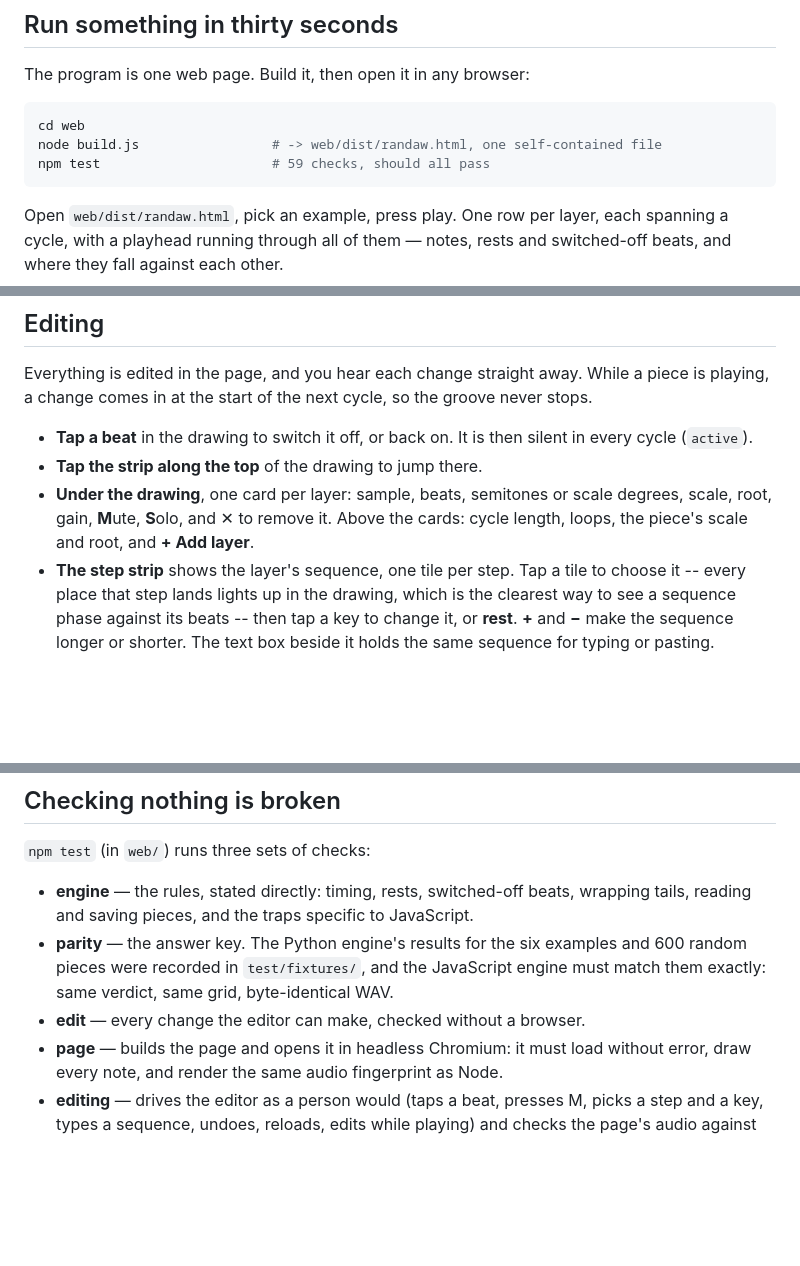
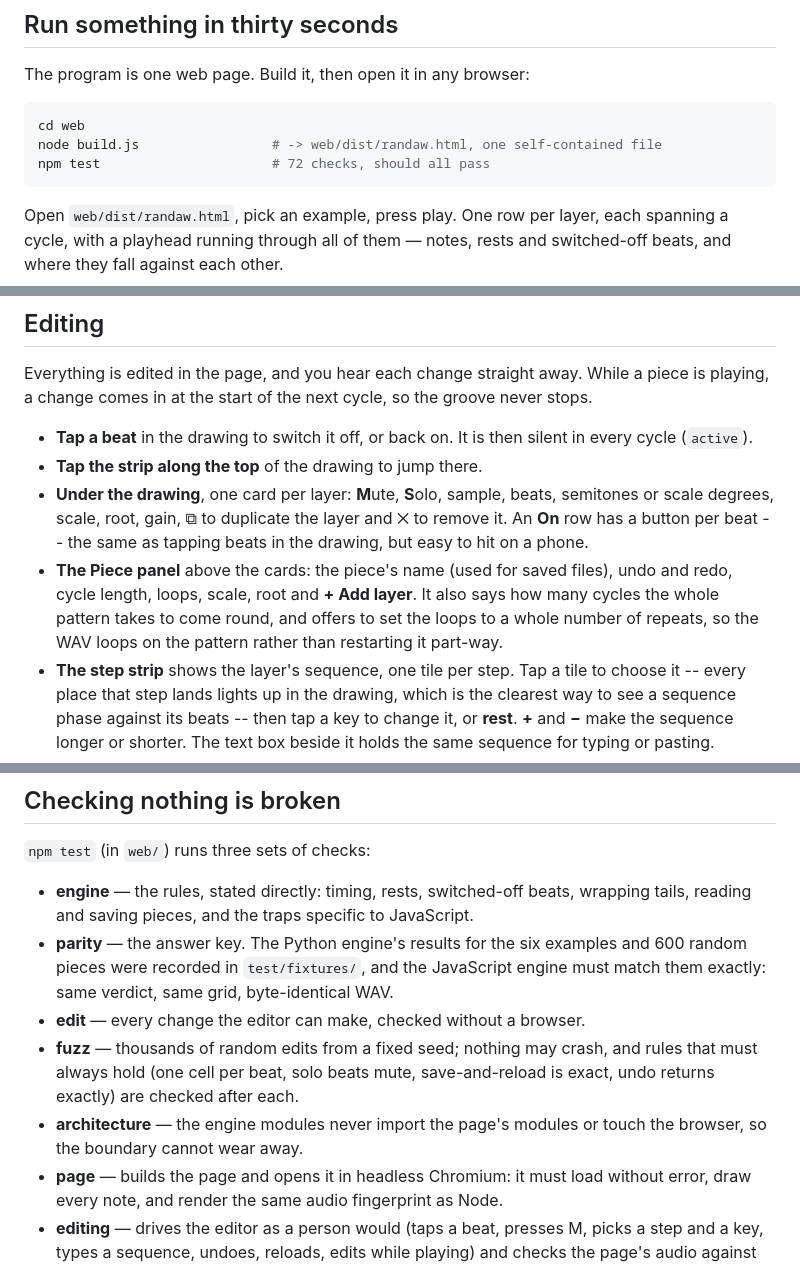
Before and after one commit to randir6/RanDAW, a Markdown page: README.md, 3 parts joined by grey strips. GitHub-like rendering; blank space fills up the shorter version.

````diff
--- a/README.md
+++ b/README.md
@@ -14,7 +14,7 @@ The program is one web page. Build it, then open it in any browser:
 ```bash
 cd web
 node build.js                 # -> web/dist/randaw.html, one self-contained file
-npm test                      # 59 checks, should all pass
+npm test                      # 72 checks, should all pass
 ```
 
 Open `web/dist/randaw.html`, pick an example, press play. One row per layer,
@@ -61,10 +61,15 @@ so the groove never stops.
 - **Tap a beat** in the drawing to switch it off, or back on. It is then
   silent in every cycle (`active`).
 - **Tap the strip along the top** of the drawing to jump there.
-- **Under the drawing**, one card per layer: sample, beats, semitones or
-  scale degrees, scale, root, gain, **M**ute, **S**olo, and ✕ to remove it.
-  Above the cards: cycle length, loops, the piece's scale and root, and
-  **+ Add layer**.
+- **Under the drawing**, one card per layer: **M**ute, **S**olo, sample,
+  beats, semitones or scale degrees, scale, root, gain, ⧉ to duplicate the
+  layer and ✕ to remove it. An **On** row has a button per beat -- the same
+  as tapping beats in the drawing, but easy to hit on a phone.
+- **The Piece panel** above the cards: the piece's name (used for saved
+  files), undo and redo, cycle length, loops, scale, root and
+  **+ Add layer**. It also says how many cycles the whole pattern takes to
+  come round, and offers to set the loops to a whole number of repeats, so
+  the WAV loops on the pattern rather than restarting it part-way.
 - **The step strip** shows the layer's sequence, one tile per step. Tap a
   tile to choose it -- every place that step lands lights up in the drawing,
   which is the clearest way to see a sequence phase against its beats --
@@ -260,6 +265,11 @@ follow. See `PHASES.md`.
   JavaScript engine must match them exactly: same verdict, same grid,
   byte-identical WAV.
 - **edit** — every change the editor can make, checked without a browser.
+- **fuzz** — thousands of random edits from a fixed seed; nothing may crash,
+  and rules that must always hold (one cell per beat, solo beats mute,
+  save-and-reload is exact, undo returns exactly) are checked after each.
+- **architecture** — the engine modules never import the page's modules or
+  touch the browser, so the boundary cannot wear away.
 - **page** — builds the page and opens it in headless Chromium: it must load
   without error, draw every note, and render the same audio fingerprint as
   Node.
````
Also changed, not shown: NOTES.md (+14 -0 lines), PHASES.md (+28 -0 lines).
